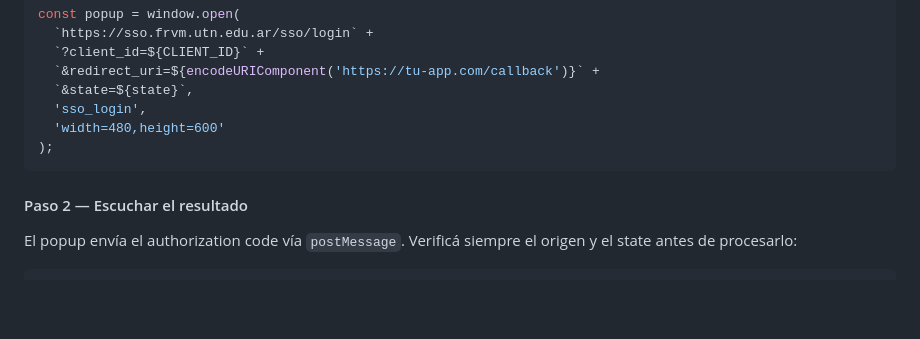
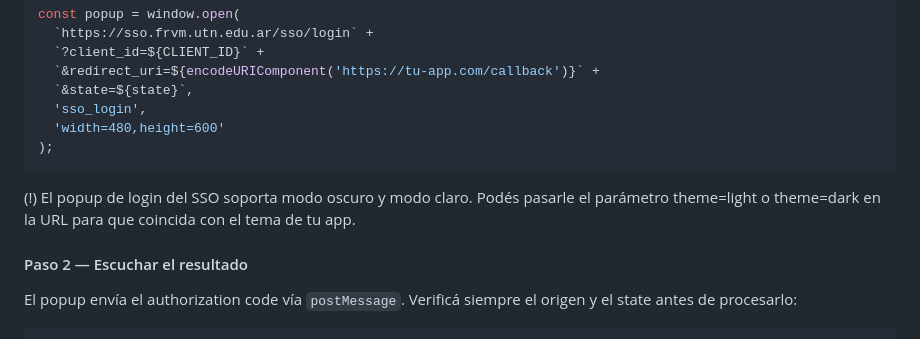
Before and after one commit to ignamosconi/sso-frvm, a Markdown page: README.md, the part around the change. Rendered like a GitHub page; blank space fills up the shorter version.

````diff
--- a/README.md
+++ b/README.md
@@ -63,6 +63,8 @@ const popup = window.open(
   'width=480,height=600'
 );
 ```
+
+(!) El popup de login del SSO soporta modo oscuro y modo claro. Podés pasarle el parámetro theme=light o theme=dark en la URL para que coincida con el tema de tu app.
 
 #### Paso 2 — Escuchar el resultado
 
````
